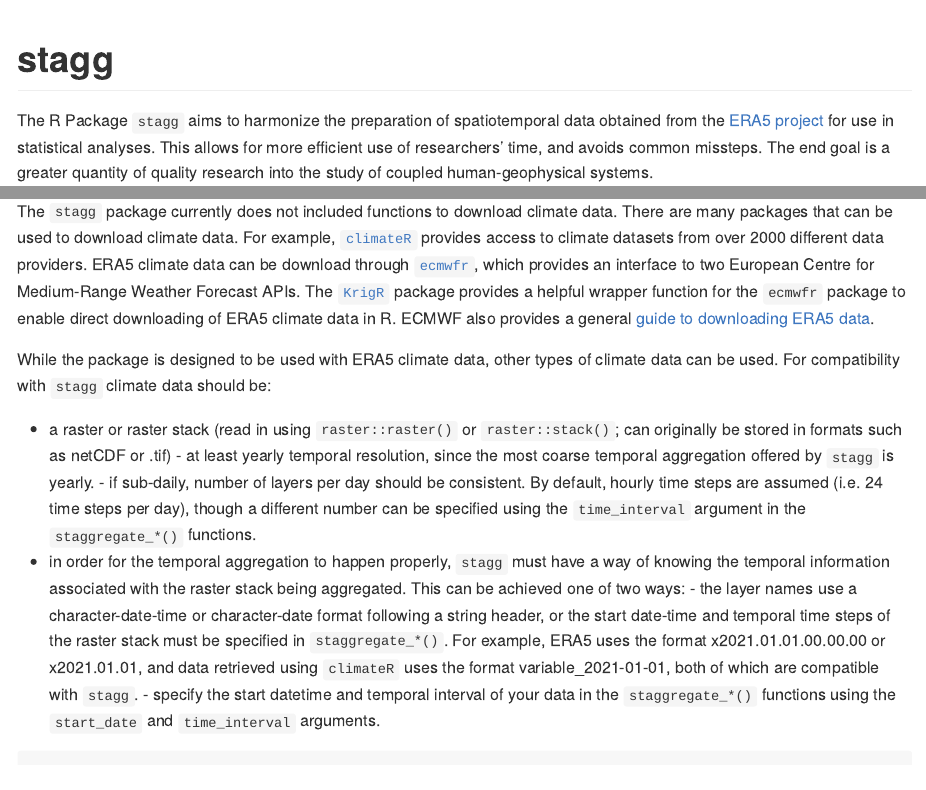
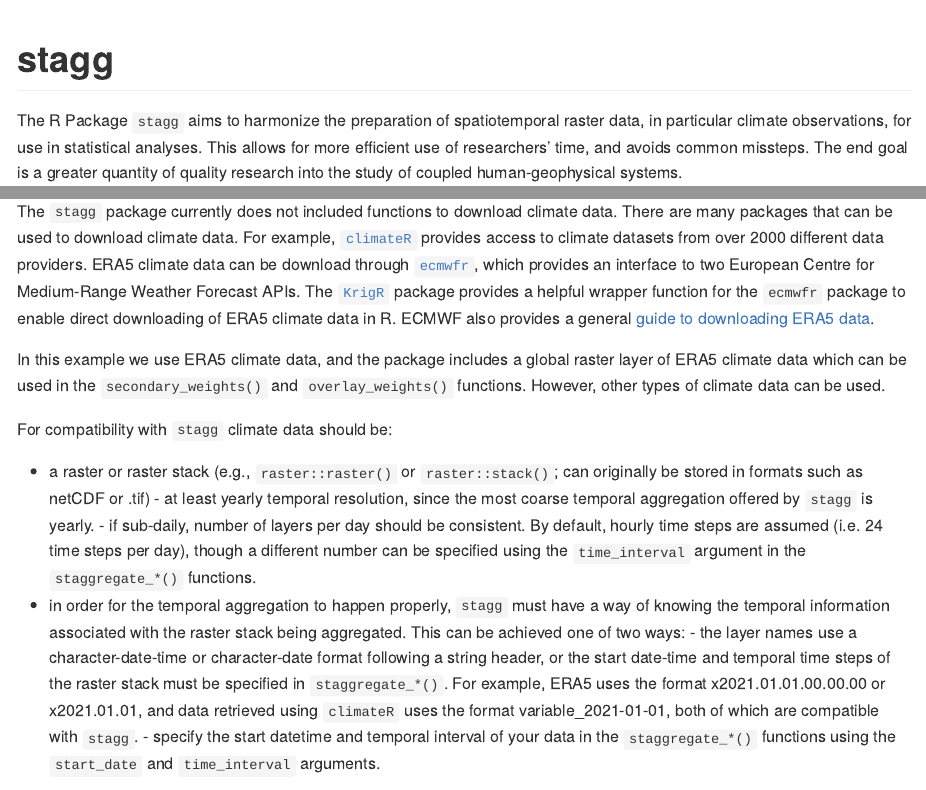
Before and after one commit to tcarleton/stagg, an R Markdown document (README.Rmd): the page in a window 1100 px wide, from its top, and a second part further down, joined at a grey line. Rendered offline with R 4.5, knitr and Pandoc, with nearby package versions; some code elsewhere in the file could not run offline.

Commit message:
Update readme intro (line 21) and "Important" data description per reviewer comments

```diff
--- a/README.Rmd
+++ b/README.Rmd
@@ -18,7 +18,7 @@ knitr::opts_chunk$set(
 <!-- badges: start -->
 <!-- badges: end -->
 
-The R Package `stagg` aims to harmonize the preparation of spatiotemporal data obtained from the [ERA5 project](https://www.ecmwf.int/en/forecasts/datasets/reanalysis-datasets/era5) for use in statistical analyses. This allows for more efficient use of researchers' time, and avoids common missteps. The end goal is a greater quantity of quality research into the study of coupled human-geophysical systems.
+The R Package `stagg` aims to harmonize the preparation of spatiotemporal raster data, in particular climate observations, for use in statistical analyses. This allows for more efficient use of researchers' time, and avoids common missteps. The end goal is a greater quantity of quality research into the study of coupled human-geophysical systems.
 
 Further documentation, including the working paper, AGU conference poster, and cheat sheet are available [here](https://www.tammacarleton.com/projects-6)
 
@@ -43,8 +43,10 @@ Below is example code and commentary aimed at demonstrating expected typical usa
 
 The `stagg` package currently does not included functions to download climate data. There are many packages that can be used to download climate data. For example, [`climateR`](https://github.com/mikejohnson51/climateR) provides access to climate datasets from over 2000 different data providers. ERA5 climate data can be download through [`ecmwfr`](https://github.com/bluegreen-labs/ecmwfr), which provides an interface to two European Centre for Medium-Range Weather Forecast APIs. The [`KrigR`](https://github.com/ErikKusch/KrigR) package provides a helpful wrapper function for the `ecmwfr` package to enable direct downloading of ERA5 climate data in R. ECMWF also provides a general [guide to downloading ERA5 data](https://confluence.ecmwf.int/display/CKB/How+to+download+ERA5).
 
-While the package is designed to be used with ERA5 climate data, other types of climate data can be used. For compatibility with `stagg` climate data should be:
-  - a raster or raster stack (read in using `raster::raster()` or `raster::stack()`; can originally be stored in formats such as netCDF or .tif)
+In this example we use ERA5 climate data, and the package includes a global raster layer of ERA5 climate data which can be used in the `secondary_weights()` and `overlay_weights()` functions. However, other types of climate data can be used.
+
+For compatibility with `stagg` climate data should be:
+  - a raster or raster stack (e.g., `raster::raster()` or `raster::stack()`; can originally be stored in formats such as netCDF or .tif)
   - at least yearly temporal resolution, since the most coarse temporal aggregation offered by `stagg` is yearly.
     - if sub-daily, number of layers per day should be consistent. By default, hourly time steps are assumed (i.e. 24 time steps per day), though  a different number can be specified using the `time_interval` argument in the `staggregate_*()` functions.
   - in order for the temporal aggregation to happen properly, `stagg` must have a way of knowing the temporal information associated with the raster stack being aggregated. This can be achieved one of two ways:
```
